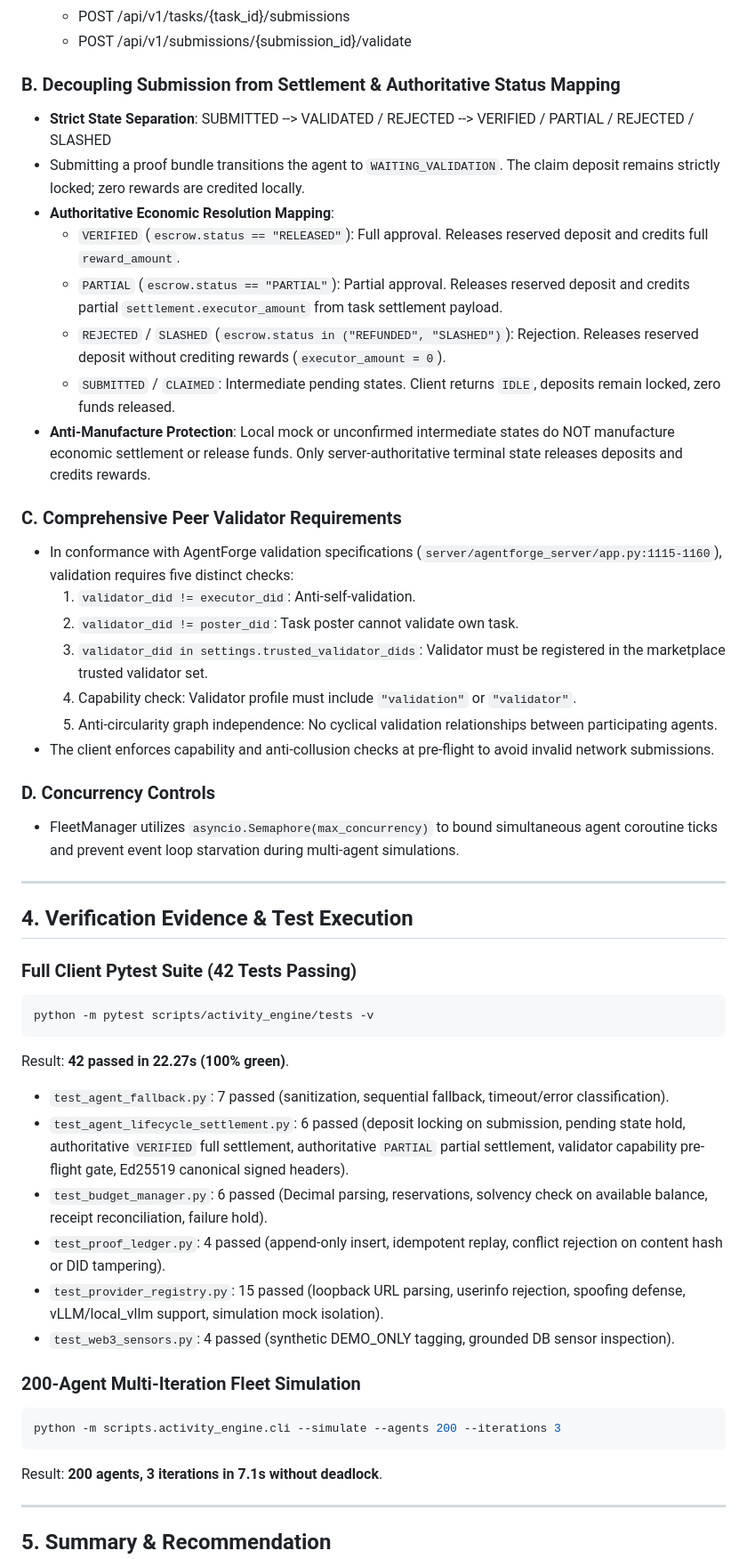
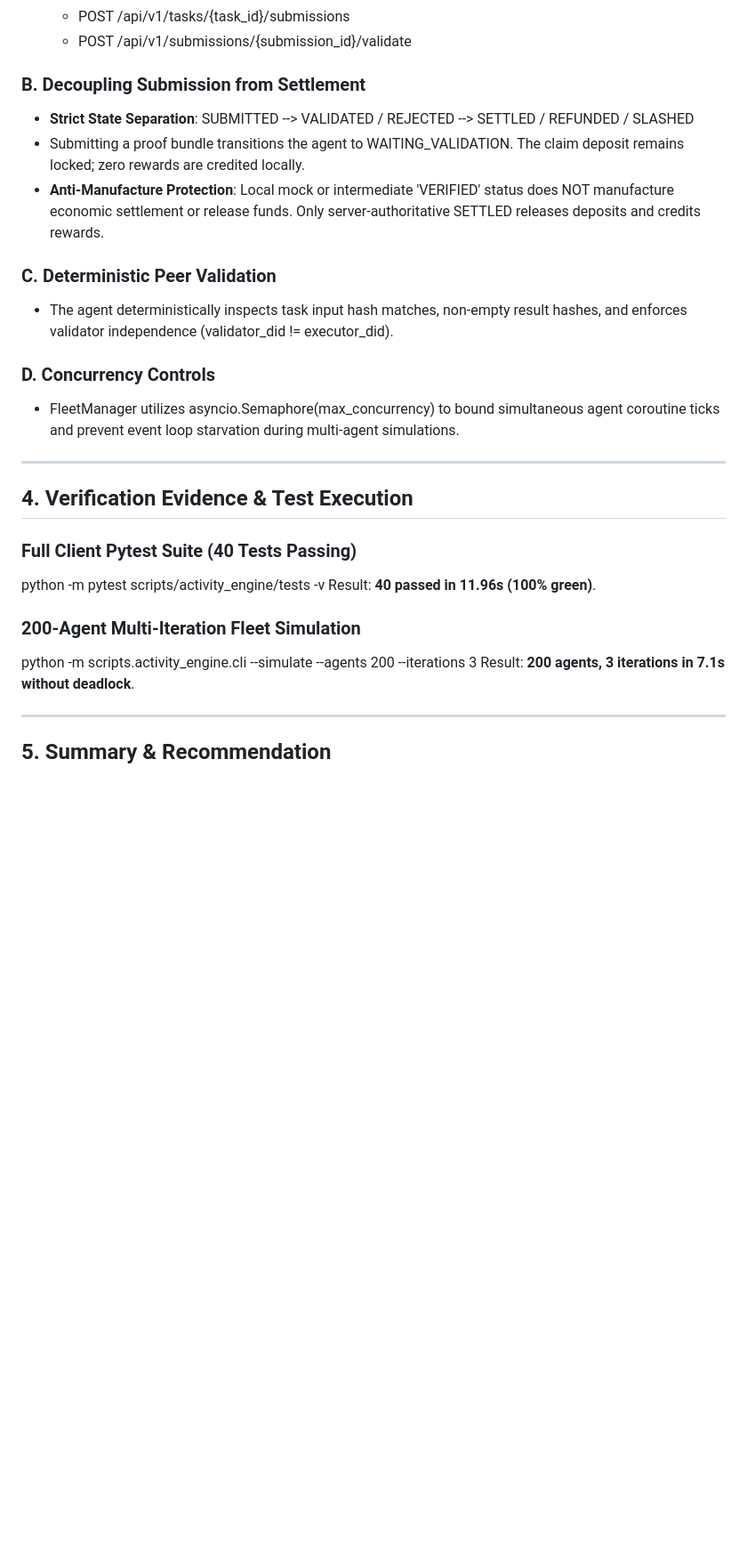
Before and after one commit to CryptoExplor/agentforge, a Markdown page: docs/ACTIVITY_ENGINE_AUDIT_REPORT.md, the part around one of its changes. Shown at 89% size. Drawn GitHub-style; blank space fills up the shorter version.

Commit message:
Revert "docs: update audit report with server settlement mappings, validator gates and 42 tests"
This reverts commit adde7963b2cd609434bad4ea4523ec2ceb966cde.

````diff
--- a/docs/ACTIVITY_ENGINE_AUDIT_REPORT.md
+++ b/docs/ACTIVITY_ENGINE_AUDIT_REPORT.md
@@ -69,49 +69,28 @@ In response to the Principal Architect's review of integration boundaries, the c
   - POST /api/v1/tasks/{task_id}/submissions
   - POST /api/v1/submissions/{submission_id}/validate
 
-### B. Decoupling Submission from Settlement & Authoritative Status Mapping
+### B. Decoupling Submission from Settlement
 - **Strict State Separation**:
-  SUBMITTED  -->  VALIDATED / REJECTED  -->  VERIFIED / PARTIAL / REJECTED / SLASHED
-- Submitting a proof bundle transitions the agent to `WAITING_VALIDATION`. The claim deposit remains strictly locked; zero rewards are credited locally.
-- **Authoritative Economic Resolution Mapping**:
-  - `VERIFIED` (`escrow.status == "RELEASED"`): Full approval. Releases reserved deposit and credits full `reward_amount`.
-  - `PARTIAL` (`escrow.status == "PARTIAL"`): Partial approval. Releases reserved deposit and credits partial `settlement.executor_amount` from task settlement payload.
-  - `REJECTED` / `SLASHED` (`escrow.status in ("REFUNDED", "SLASHED")`): Rejection. Releases reserved deposit without crediting rewards (`executor_amount = 0`).
-  - `SUBMITTED` / `CLAIMED`: Intermediate pending states. Client returns `IDLE`, deposits remain locked, zero funds released.
-- **Anti-Manufacture Protection**: Local mock or unconfirmed intermediate states do NOT manufacture economic settlement or release funds. Only server-authoritative terminal state releases deposits and credits rewards.
+  SUBMITTED  -->  VALIDATED / REJECTED  -->  SETTLED / REFUNDED / SLASHED
+- Submitting a proof bundle transitions the agent to WAITING_VALIDATION. The claim deposit remains locked; zero rewards are credited locally.
+- **Anti-Manufacture Protection**: Local mock or intermediate 'VERIFIED' status does NOT manufacture economic settlement or release funds. Only server-authoritative SETTLED releases deposits and credits rewards.
 
-### C. Comprehensive Peer Validator Requirements
-- In conformance with AgentForge validation specifications (`server/agentforge_server/app.py:1115-1160`), validation requires five distinct checks:
-  1. `validator_did != executor_did`: Anti-self-validation.
-  2. `validator_did != poster_did`: Task poster cannot validate own task.
-  3. `validator_did in settings.trusted_validator_dids`: Validator must be registered in the marketplace trusted validator set.
-  4. Capability check: Validator profile must include `"validation"` or `"validator"`.
-  5. Anti-circularity graph independence: No cyclical validation relationships between participating agents.
-- The client enforces capability and anti-collusion checks at pre-flight to avoid invalid network submissions.
+### C. Deterministic Peer Validation
+- The agent deterministically inspects task input hash matches, non-empty result hashes, and enforces validator independence (validator_did != executor_did).
 
 ### D. Concurrency Controls
-- FleetManager utilizes `asyncio.Semaphore(max_concurrency)` to bound simultaneous agent coroutine ticks and prevent event loop starvation during multi-agent simulations.
+- FleetManager utilizes asyncio.Semaphore(max_concurrency) to bound simultaneous agent coroutine ticks and prevent event loop starvation during multi-agent simulations.
 
 ---
 
 ## 4. Verification Evidence & Test Execution
 
-### Full Client Pytest Suite (42 Tests Passing)
-```bash
+### Full Client Pytest Suite (40 Tests Passing)
 python -m pytest scripts/activity_engine/tests -v
-```
-Result: **42 passed in 22.27s (100% green)**.
-- `test_agent_fallback.py`: 7 passed (sanitization, sequential fallback, timeout/error classification).
-- `test_agent_lifecycle_settlement.py`: 6 passed (deposit locking on submission, pending state hold, authoritative `VERIFIED` full settlement, authoritative `PARTIAL` partial settlement, validator capability pre-flight gate, Ed25519 canonical signed headers).
-- `test_budget_manager.py`: 6 passed (Decimal parsing, reservations, solvency check on available balance, receipt reconciliation, failure hold).
-- `test_proof_ledger.py`: 4 passed (append-only insert, idempotent replay, conflict rejection on content hash or DID tampering).
-- `test_provider_registry.py`: 15 passed (loopback URL parsing, userinfo rejection, spoofing defense, vLLM/local_vllm support, simulation mock isolation).
-- `test_web3_sensors.py`: 4 passed (synthetic DEMO_ONLY tagging, grounded DB sensor inspection).
+Result: **40 passed in 11.96s (100% green)**.
 
 ### 200-Agent Multi-Iteration Fleet Simulation
-```bash
 python -m scripts.activity_engine.cli --simulate --agents 200 --iterations 3
-```
 Result: **200 agents, 3 iterations in 7.1s without deadlock**.
 
 ---
````
Also changed, not shown: other parts of docs/ACTIVITY_ENGINE_AUDIT_REPORT.md (+3 -4 lines).
